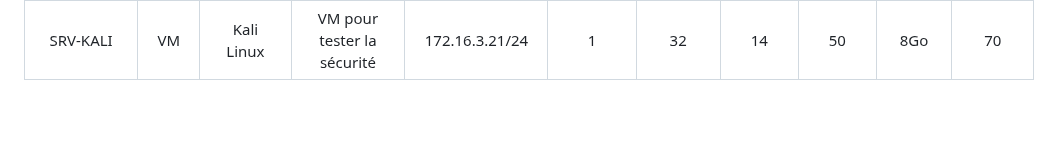
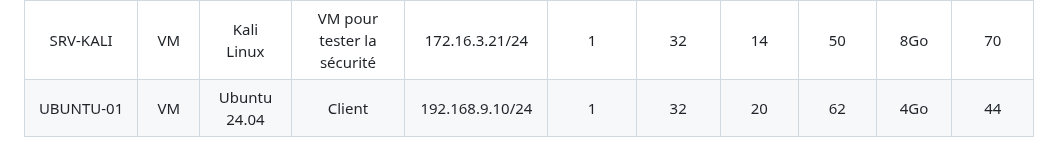
Before and after one commit to WildCodeSchool/TSSR-2402-P3-G4-BuildYourInfra-Pharmgreen, a Markdown page: S19-20/Synthèse des matériels.md, the part around the change. GitHub-like rendering; blank space fills up the shorter version.

```diff
--- a/S19-20/Synthèse des matériels.md
+++ b/S19-20/Synthèse des matériels.md
@@ -18,3 +18,4 @@
 |  SRV-PASSBOLT |  VM  |       Debian        |      Gestion de mots de passe       |                         172.16.3.14/24                          |         1         |                         32                         |                      26                       |                   92                    |    2Go     |         28          |
 |   SRV-VOIP    |  VM  |       Debian        |       FreeBSD, outil de VOIP        |                         172.16.3.19/24                          |         1         |                         32                         |                       -                       |                    -                    |    4Go     |         38          |
 |   SRV-KALI    |  VM  |     Kali Linux      |     VM pour tester la sécurité      |                         172.16.3.21/24                          |         1         |                         32                         |                      14                       |                   50                    |    8Go     |         70          |
+|   UBUNTU-01   |  VM  |    Ubuntu 24.04     |               Client                |                         192.168.9.10/24                         |         1         |                         32                         |                      20                       |                   62                    |    4Go     |         44          |
```
